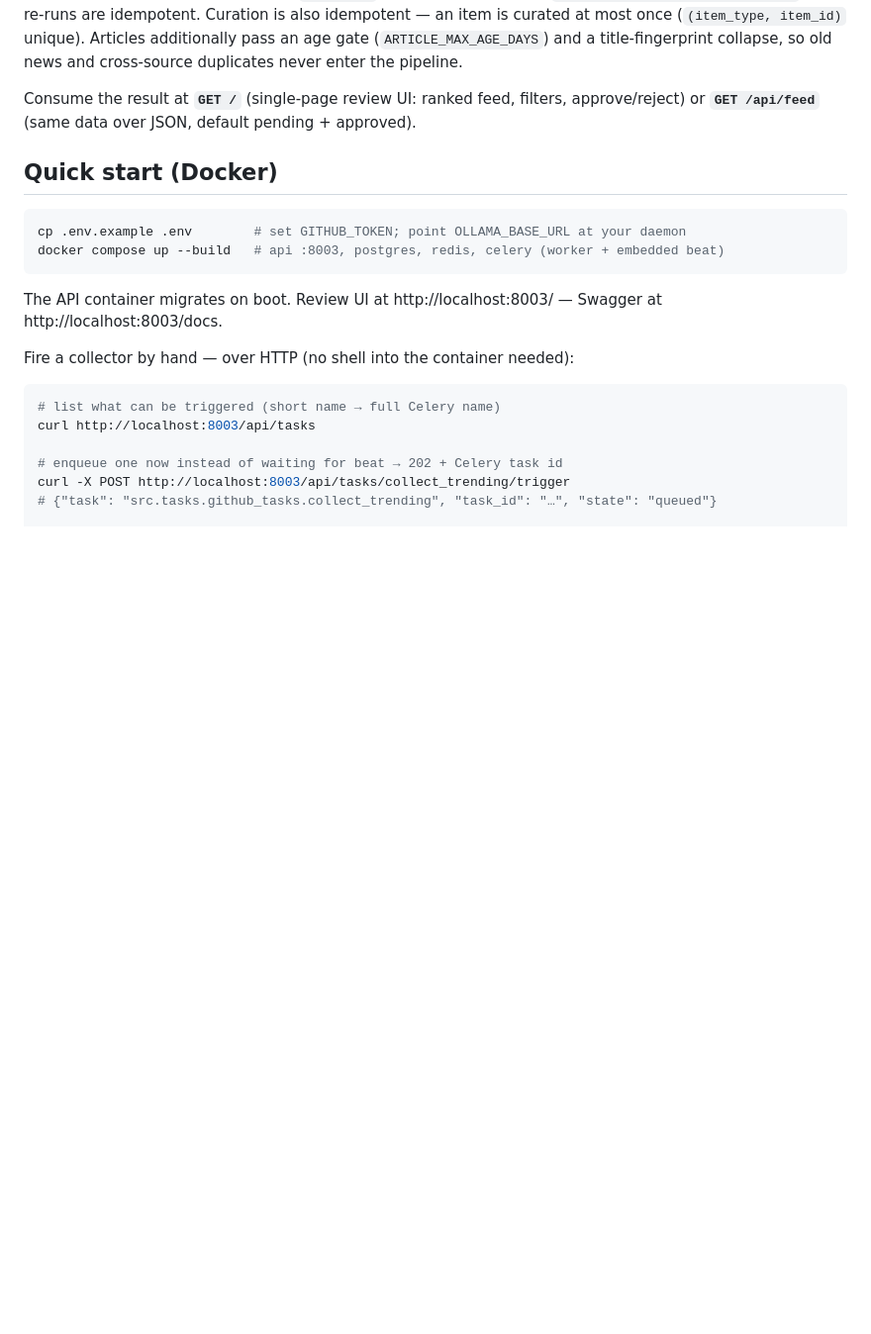
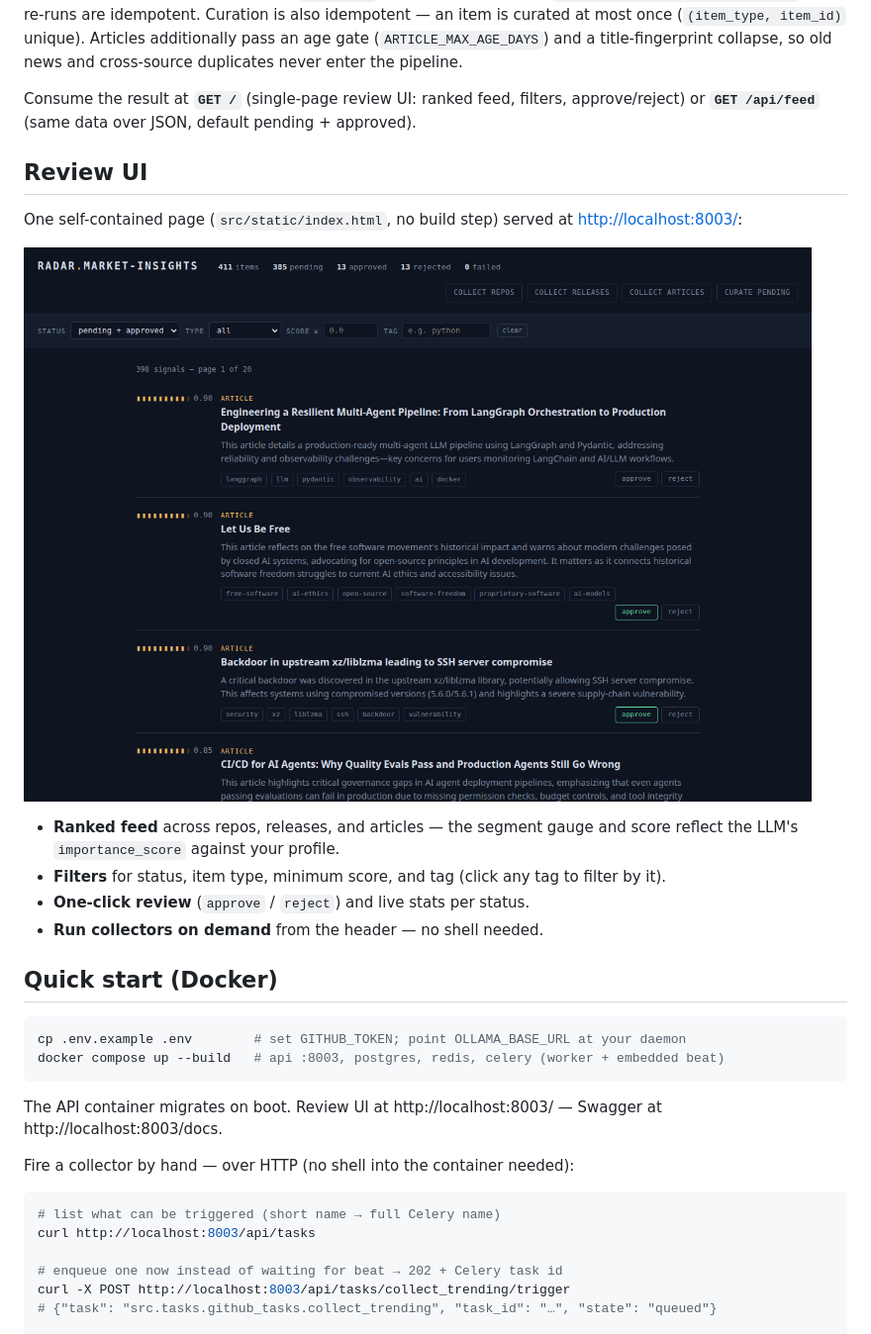
Before and after one commit to Pissinatti-py/market-insights-service, a Markdown page: README.md, the part around the change. Shown at 99% size. Drawn GitHub-style; pictures changed too: docs/images/review-ui.png (added); blank space fills up the shorter version.

Commit message:
docs: add Review UI section to README with screenshot

```diff
--- a/README.md
+++ b/README.md
@@ -29,6 +29,20 @@ the pipeline.
 Consume the result at **`GET /`** (single-page review UI: ranked feed, filters,
 approve/reject) or **`GET /api/feed`** (same data over JSON, default
 pending + approved).
+
+## Review UI
+
+One self-contained page (`src/static/index.html`, no build step) served at
+<http://localhost:8003/>:
+
+![Review UI — ranked feed with per-item score gauge, filters, and one-click review](docs/images/review-ui.png)
+
+- **Ranked feed** across repos, releases, and articles — the segment gauge and
+  score reflect the LLM's `importance_score` against your profile.
+- **Filters** for status, item type, minimum score, and tag (click any tag to
+  filter by it).
+- **One-click review** (`approve` / `reject`) and live stats per status.
+- **Run collectors on demand** from the header — no shell needed.
 
 ## Quick start (Docker)
 
```
